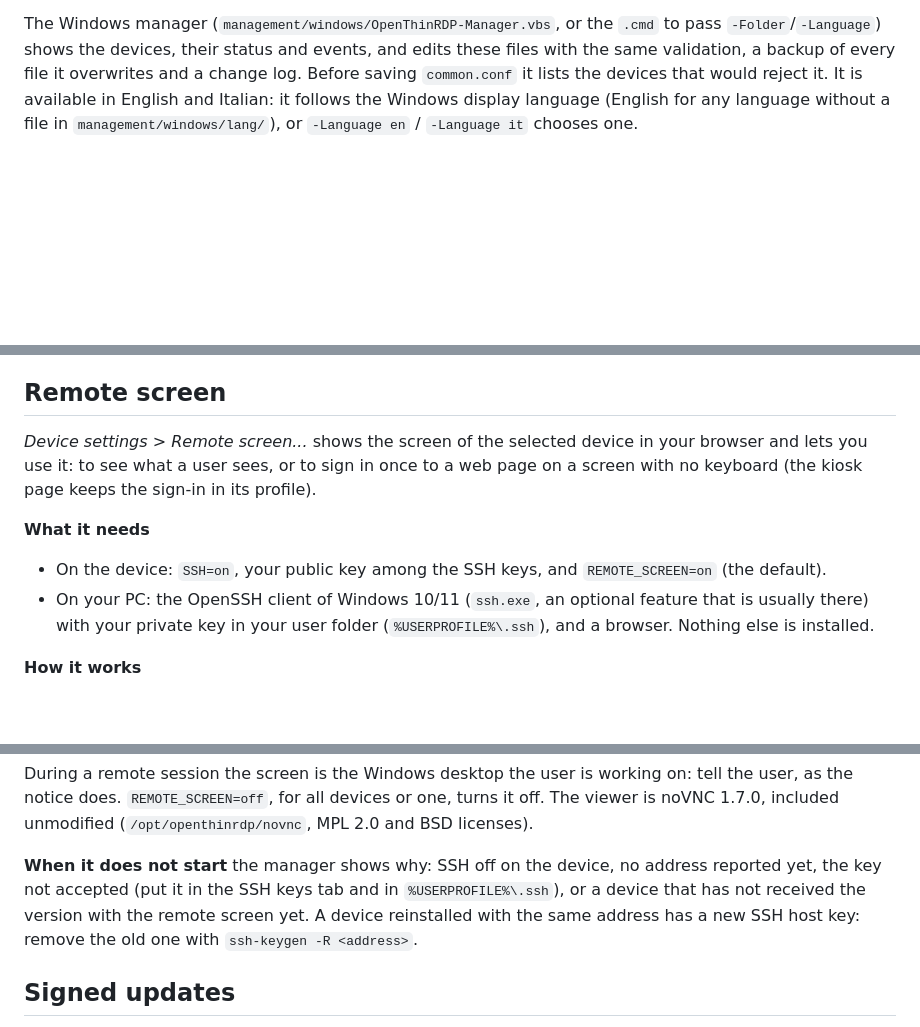
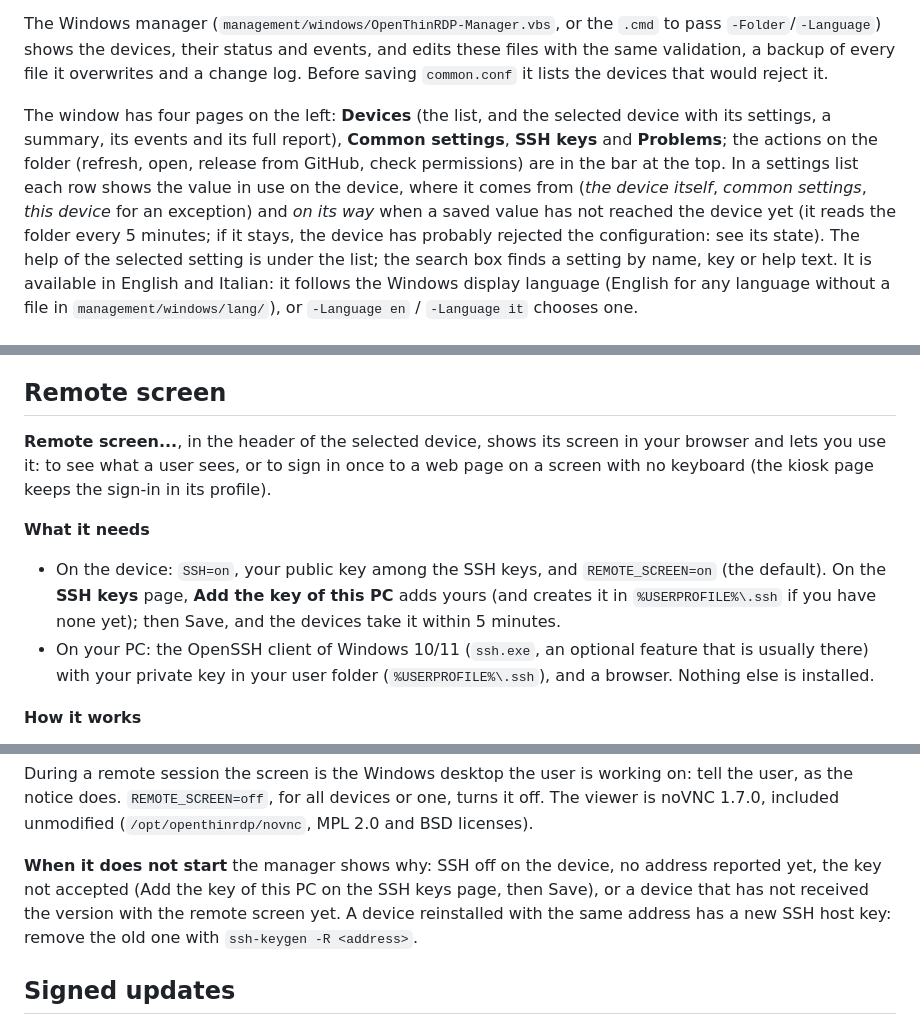
Before and after one commit to Ceschi-ops/openthinrdp, a Markdown page: docs/management.md, 3 parts joined by grey strips. Rendered like a GitHub page; blank space fills up the shorter version.

```diff
--- a/docs/management.md
+++ b/docs/management.md
@@ -93,6 +93,14 @@ once and the release is retried at every run.
 The Windows manager (`management/windows/OpenThinRDP-Manager.vbs`, or the `.cmd` to pass `-Folder`/`-Language`) shows the devices, their status and events,
 and edits these files with the same validation, a backup of every file it overwrites and a change log.
 Before saving `common.conf` it lists the devices that would reject it.
+
+The window has four pages on the left: **Devices** (the list, and the selected device with its settings, a summary,
+its events and its full report), **Common settings**, **SSH keys** and **Problems**; the actions on the folder
+(refresh, open, release from GitHub, check permissions) are in the bar at the top. In a settings list each row shows
+the value in use on the device, where it comes from (*the device itself*, *common settings*, *this device* for an
+exception) and *on its way* when a saved value has not reached the device yet (it reads the folder every 5 minutes;
+if it stays, the device has probably rejected the configuration: see its state). The help of the selected setting is
+under the list; the search box finds a setting by name, key or help text.
 It is available in English and Italian: it follows the Windows display language (English for any language
 without a file in `management/windows/lang/`), or `-Language en` / `-Language it` chooses one.
 
@@ -135,12 +143,14 @@ was used revokes those keys and brings back the image ones.
 
 ## Remote screen
 
-*Device settings > Remote screen...* shows the screen of the selected device in your browser and lets you use it:
+**Remote screen...**, in the header of the selected device, shows its screen in your browser and lets you use it:
 to see what a user sees, or to sign in once to a web page on a screen with no keyboard (the kiosk page keeps the
 sign-in in its profile).
 
 **What it needs**
-- On the device: `SSH=on`, your public key among the SSH keys, and `REMOTE_SCREEN=on` (the default).
+- On the device: `SSH=on`, your public key among the SSH keys, and `REMOTE_SCREEN=on` (the default). On the
+  **SSH keys** page, **Add the key of this PC** adds yours (and creates it in `%USERPROFILE%\.ssh` if you have none
+  yet); then Save, and the devices take it within 5 minutes.
 - On your PC: the OpenSSH client of Windows 10/11 (`ssh.exe`, an optional feature that is usually there) with your
   private key in your user folder (`%USERPROFILE%\.ssh`), and a browser. Nothing else is installed.
 
@@ -160,7 +170,7 @@ During a remote session the screen is the Windows desktop the user is working on
 (`/opt/openthinrdp/novnc`, MPL 2.0 and BSD licenses).
 
 **When it does not start** the manager shows why: SSH off on the device, no address reported yet, the key not
-accepted (put it in the SSH keys tab and in `%USERPROFILE%\.ssh`), or a device that has not received the version
+accepted (Add the key of this PC on the SSH keys page, then Save), or a device that has not received the version
 with the remote screen yet. A device reinstalled with the same address has a new SSH host key: remove the old one
 with `ssh-keygen -R <address>`.
 
```
Also changed, not shown: README.it.md (+9 -6 lines), README.md (+9 -5 lines), docs/screenshots/manager-common.png, docs/screenshots/manager-devices.png, 3 other files.
